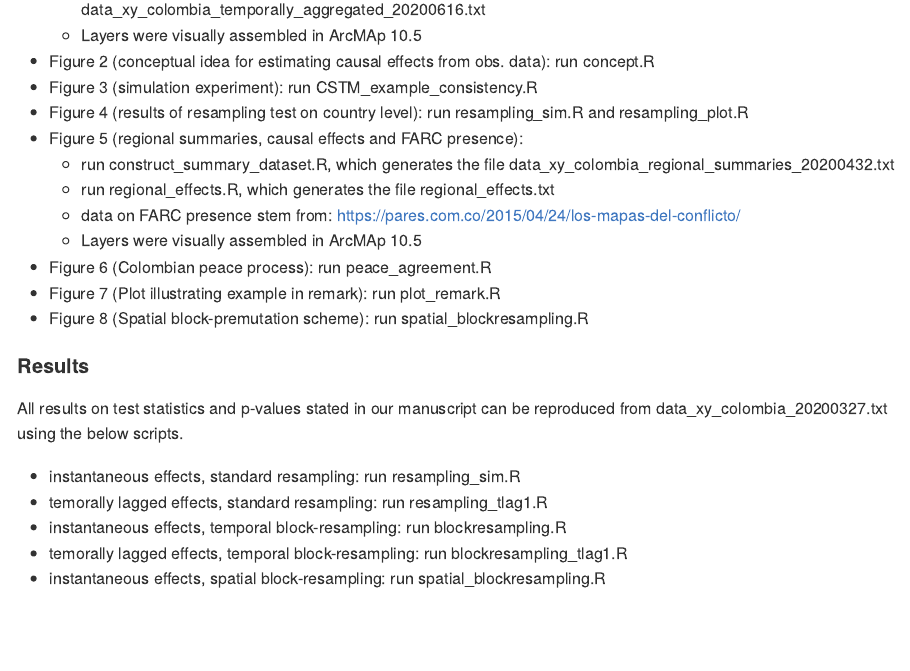
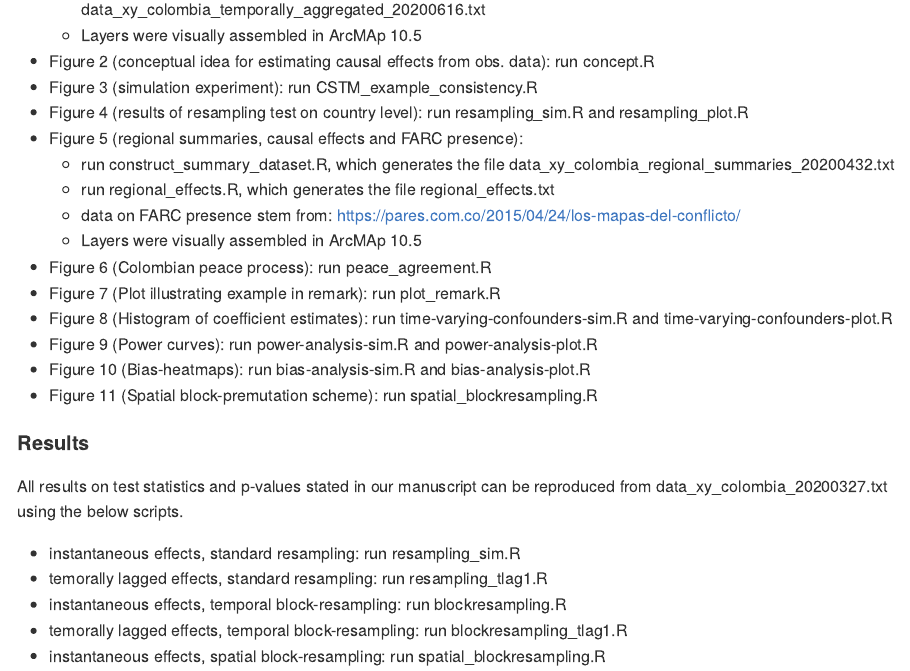
Before and after one commit to runesen/spatio_temporal_causality, an R Markdown document (README.Rmd): the page in a window 1100 px wide, from 5340 px down. The pictures show the output file README.md that the author committed with the source, drawn offline in the style of GitHub.

Commit message:
add description of new figures to readme

```diff
--- a/README.Rmd
+++ b/README.Rmd
@@ -1,7 +1,7 @@
 ---
 output:
+  pdf_document: default
   html_document: default
-  pdf_document: default
 ---
 <!--HOW TO COMPLETE THIS FORM:-->
 
@@ -308,7 +308,11 @@ data_xy_colombia_20200327.txt by running corresponding R scripts.
     + Layers were visually assembled in ArcMAp 10.5
 * Figure 6 (Colombian peace process): run peace_agreement.R
 * Figure 7 (Plot illustrating example in remark): run plot_remark.R
-* Figure 8 (Spatial block-premutation scheme): run spatial_blockresampling.R
+* Figure 8 (Histogram of coefficient estimates): run time-varying-confounders-sim.R and time-varying-confounders-plot.R
+* Figure 9 (Power curves): run power-analysis-sim.R and power-analysis-plot.R
+* Figure 10 (Bias-heatmaps): run bias-analysis-sim.R and bias-analysis-plot.R
+* Figure 11 (Spatial block-premutation scheme): run spatial_blockresampling.R
+
 
 
 #### Results
```
Also changed, not shown: README.md.
